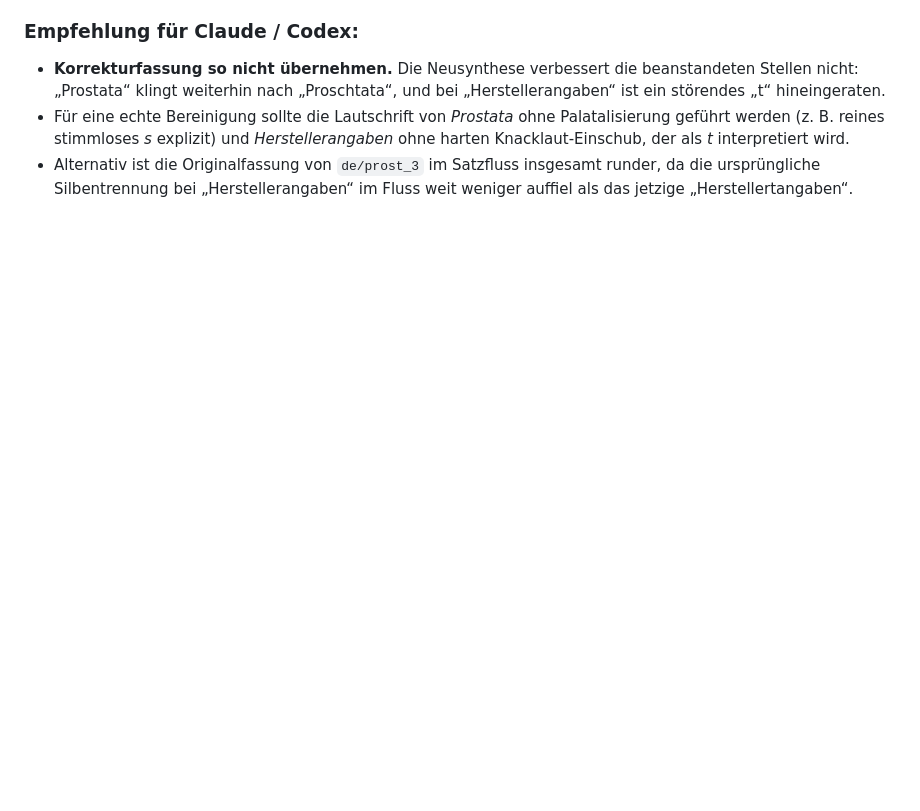
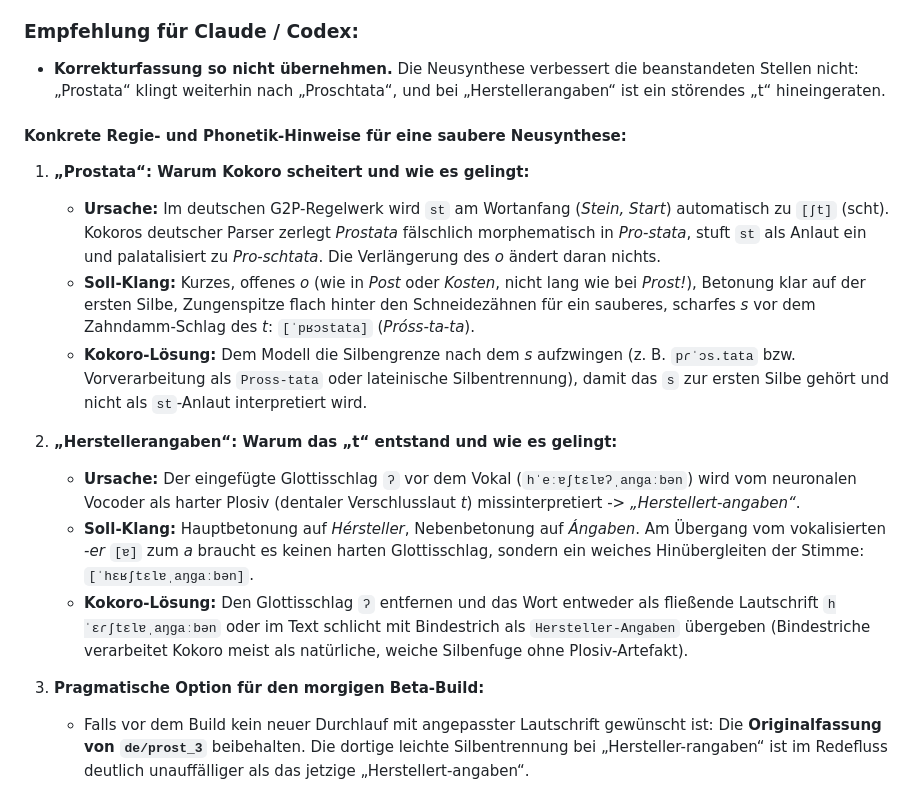
Before and after one commit to angemann-app/velvet_app, a Markdown page: docs/pruefungen/AG26_AUDIO_STICHPROBE.md, the part around the change. GitHub-like rendering; blank space fills up the shorter version.

Commit message:
docs(pruefungen): Regie- und Phonetik-Empfehlungen für Codex im Bericht AG-26 ergänzt

```diff
--- a/docs/pruefungen/AG26_AUDIO_STICHPROBE.md
+++ b/docs/pruefungen/AG26_AUDIO_STICHPROBE.md
@@ -64,5 +64,18 @@
 
 ### Empfehlung für Claude / Codex:
 - **Korrekturfassung so nicht übernehmen.** Die Neusynthese verbessert die beanstandeten Stellen nicht: „Prostata“ klingt weiterhin nach „Proschtata“, und bei „Herstellerangaben“ ist ein störendes „t“ hineingeraten.
-- Für eine echte Bereinigung sollte die Lautschrift von *Prostata* ohne Palatalisierung geführt werden (z. B. reines stimmloses *s* explizit) und *Herstellerangaben* ohne harten Knacklaut-Einschub, der als *t* interpretiert wird.
-- Alternativ ist die Originalfassung von `de/prost_3` im Satzfluss insgesamt runder, da die ursprüngliche Silbentrennung bei „Herstellerangaben“ im Fluss weit weniger auffiel als das jetzige „Herstellertangaben“.
+
+#### Konkrete Regie- und Phonetik-Hinweise für eine saubere Neusynthese:
+
+1. **„Prostata“: Warum Kokoro scheitert und wie es gelingt:**
+   - **Ursache:** Im deutschen G2P-Regelwerk wird `st` am Wortanfang (*Stein, Start*) automatisch zu `[ʃt]` (scht). Kokoros deutscher Parser zerlegt *Prostata* fälschlich morphematisch in *Pro-stata*, stuft `st` als Anlaut ein und palatalisiert zu *Pro-schtata*. Die Verlängerung des *o* ändert daran nichts.
+   - **Soll-Klang:** Kurzes, offenes *o* (wie in *Post* oder *Kosten*, nicht lang wie bei *Prost!*), Betonung klar auf der ersten Silbe, Zungenspitze flach hinter den Schneidezähnen für ein sauberes, scharfes *s* vor dem Zahndamm-Schlag des *t*: `[ˈpʁɔstata]` (*Próss-ta-ta*).
+   - **Kokoro-Lösung:** Dem Modell die Silbengrenze nach dem *s* aufzwingen (z. B. `pɾˈɔs.tata` bzw. Vorverarbeitung als `Pross-tata` oder lateinische Silbentrennung), damit das `s` zur ersten Silbe gehört und nicht als `st`-Anlaut interpretiert wird.
+
+2. **„Herstellerangaben“: Warum das „t“ entstand und wie es gelingt:**
+   - **Ursache:** Der eingefügte Glottisschlag `ʔ` vor dem Vokal (`hˈeːɐʃtɛlɐʔˌanɡaːbən`) wird vom neuronalen Vocoder als harter Plosiv (dentaler Verschlusslaut *t*) missinterpretiert -> *„Herstellert-angaben“*.
+   - **Soll-Klang:** Hauptbetonung auf *Hérsteller*, Nebenbetonung auf *Ángaben*. Am Übergang vom vokalisierten *-er* `[ɐ]` zum *a* braucht es keinen harten Glottisschlag, sondern ein weiches Hinübergleiten der Stimme: `[ˈhɛʁʃtɛlɐˌaŋɡaːbən]`.
+   - **Kokoro-Lösung:** Den Glottisschlag `ʔ` entfernen und das Wort entweder als fließende Lautschrift `hˈɛɾʃtɛlɐˌaŋɡaːbən` oder im Text schlicht mit Bindestrich als `Hersteller-Angaben` übergeben (Bindestriche verarbeitet Kokoro meist als natürliche, weiche Silbenfuge ohne Plosiv-Artefakt).
+
+3. **Pragmatische Option für den morgigen Beta-Build:**
+   - Falls vor dem Build kein neuer Durchlauf mit angepasster Lautschrift gewünscht ist: Die **Originalfassung von `de/prost_3`** beibehalten. Die dortige leichte Silbentrennung bei „Hersteller-rangaben“ ist im Redefluss deutlich unauffälliger als das jetzige „Herstellert-angaben“.
```
